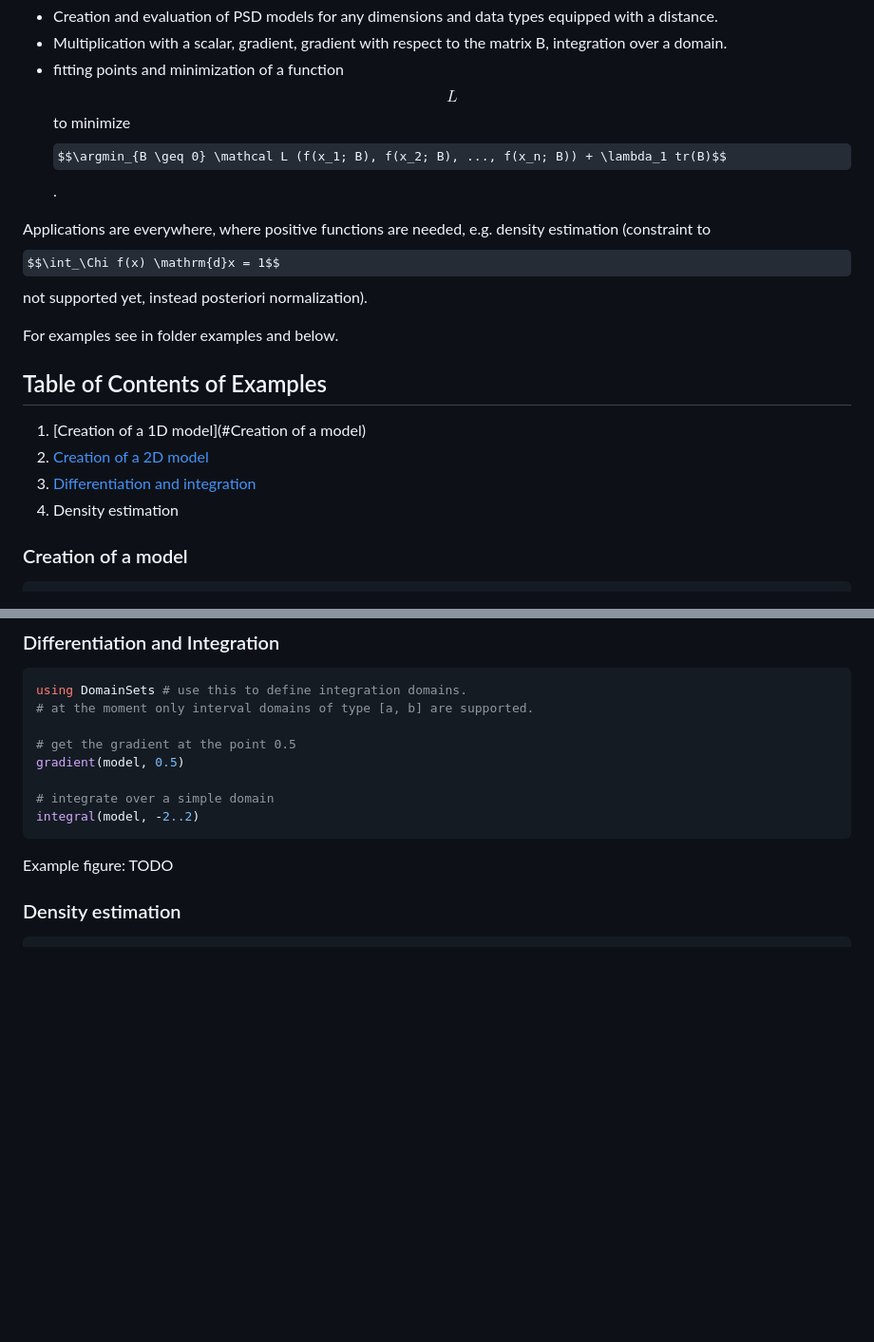
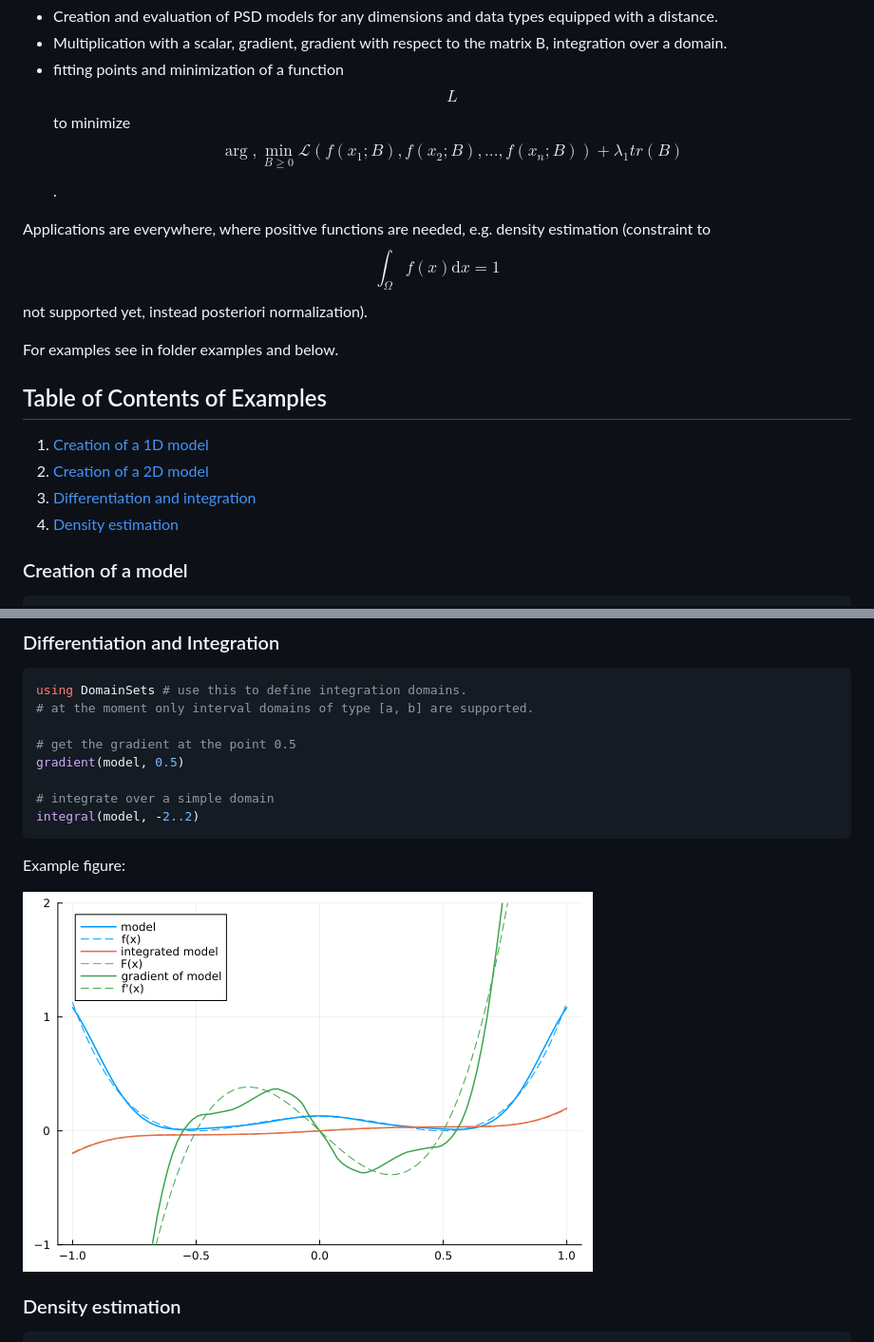
Before and after one commit to benjione/SequentialMeasureTransport.jl, a Markdown page: README.md, 2 parts joined by grey strips. Shown: that part at 95% size. Drawn GitHub-style; pictures changed too: fig/differentiate_integrate.png (added); some formulas as TeX source; blank space fills up the shorter version.

Commit message:
changes in documentation

````diff
--- a/README.md
+++ b/README.md
@@ -7,17 +7,17 @@ This library should in the future implement recent methods for PSD models found
 - Creation and evaluation of PSD models for any dimensions and data types equipped with a distance.
 - Multiplication with a scalar, gradient, gradient with respect to the matrix B, integration over a domain.
 - fitting points and minimization of a function $$L$$ to minimize
-$$\argmin_{B \geq 0} \mathcal L (f(x_1; B), f(x_2; B), ..., f(x_n; B)) + \lambda_1 tr(B)$$.
+$$\arg,\min_{B \geq 0} \mathcal L (f(x_1; B), f(x_2; B), ..., f(x_n; B)) + \lambda_1 tr(B)$$.
 
-Applications are everywhere, where positive functions are needed, e.g. density estimation (constraint to $$\int_\Chi f(x) \mathrm{d}x = 1$$ not supported yet, instead posteriori normalization).
+Applications are everywhere, where positive functions are needed, e.g. density estimation (constraint to $$\int_\Omega f(x) \mathrm{d}x = 1$$ not supported yet, instead posteriori normalization).
 
 For examples see in folder examples and below.
 
 ## Table of Contents of Examples
-1. [Creation of a 1D model](#Creation of a model)
-2. [Creation of a 2D model]()
-3. [Differentiation and integration]()
-4. Density estimation
+1. [Creation of a 1D model](#Creation-of-a-model)
+2. [Creation of a 2D model](#creation-of-a-2d-model)
+3. [Differentiation and integration](#differentiation-and-integration)
+4. [Density estimation](#density-estimation)
 
 
 ### Creation of a model
@@ -81,7 +81,8 @@ gradient(model, 0.5)
 integral(model, -2..2)
 ```
 Example figure:
-TODO
+
+![differentiation integration](fig/differentiate_integrate.png)
 
 ### Density estimation
 ```julia
````
Also changed, not shown: other parts of README.md (+1 -0 lines).
